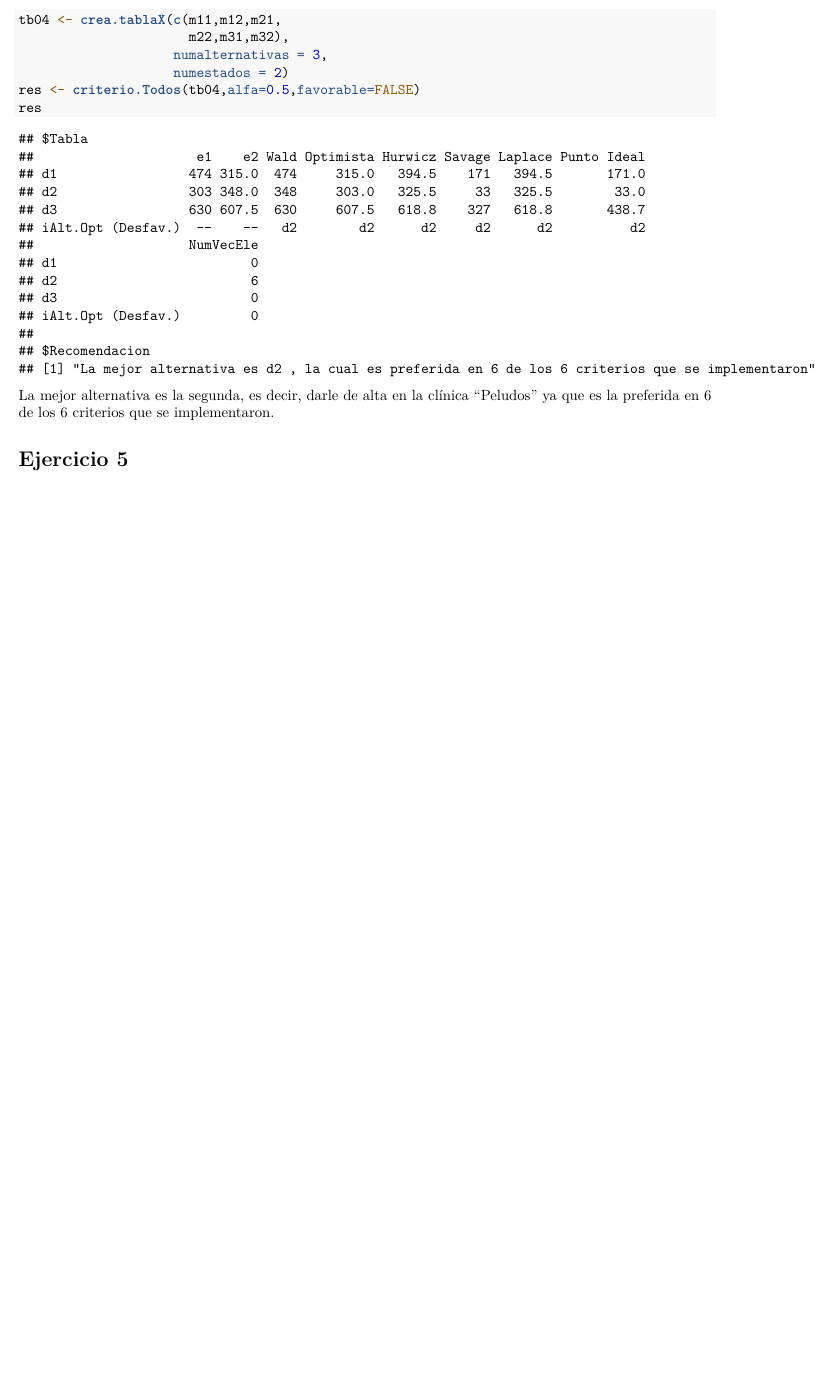
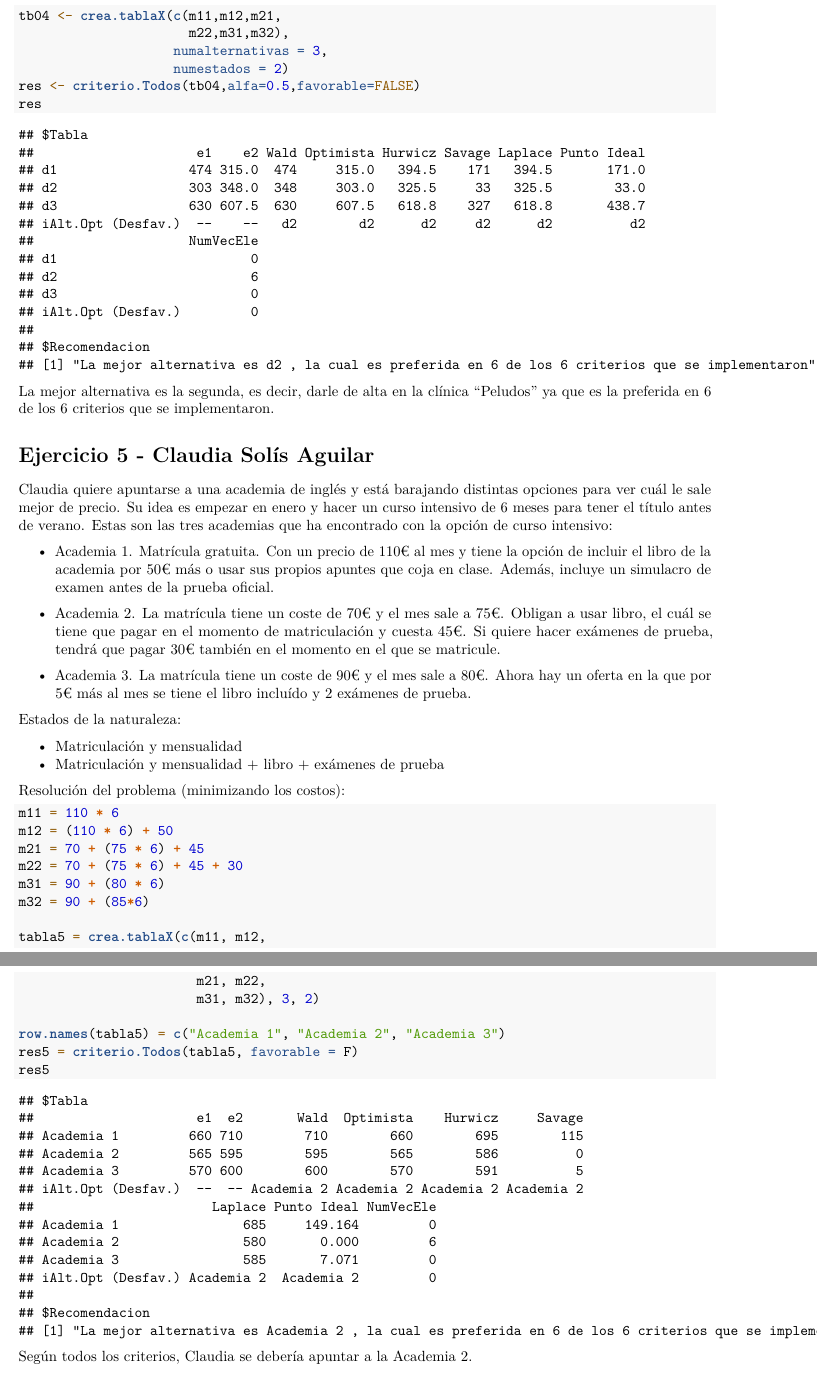
Before and after one commit to mariabenit/Trabajo_grupo4, an R Markdown document (EjerciciosPropuestos.Rmd): part of page 7 of 7 before the commit and two parts of pages 7 and 8 of 8 after it, the two joined at a grey line, cut so that both start at the same text, the shorter picture padded with empty space. Rendered offline with R 4.5, knitr and Pandoc, then LaTeX, with nearby package versions.

Commit message:
Ejercicio

````diff
--- a/EjerciciosPropuestos.Rmd
+++ b/EjerciciosPropuestos.Rmd
@@ -249,4 +249,40 @@ res
 La mejor alternativa es la segunda, es decir, darle de alta en la clínica "Peludos"
 ya que es la preferida en 6 de los 6 criterios que se implementaron.
 
-# Ejercicio 5
+# Ejercicio 5 - Claudia Solís Aguilar
+
+Claudia quiere apuntarse a una academia de inglés y está barajando distintas opciones para ver cuál le sale mejor de precio. Su idea es empezar en enero y hacer un curso intensivo de 6 meses para tener el título antes de verano. Estas son las tres academias que ha encontrado con la opción de curso intensivo:
+
+  - Academia 1. Matrícula gratuita. Con un precio de 110€ al mes y tiene la opción de incluir el libro de la academia por 50€ más o usar sus propios apuntes que coja en clase. Además, incluye un simulacro de examen antes de la prueba oficial.
+
+  - Academia 2. La matrícula tiene un coste de 70€ y el mes sale a 75€. Obligan a usar libro, el cuál se tiene que pagar en el momento de matriculación y cuesta 45€. Si quiere hacer exámenes de prueba, tendrá que pagar 30€ también en el momento en el que se matricule.
+
+  - Academia 3. La matrícula tiene un coste de 90€ y el mes sale a 80€. Ahora hay un oferta en la que por 5€ más al mes se tiene el libro incluído y 2 exámenes de prueba.
+
+  Estados de la naturaleza:
+
+  - Matriculación y mensualidad
+  - Matriculación y mensualidad + libro + exámenes de prueba
+
+Resolución del problema (minimizando los costos):
+
+```{r}
+
+m11 = 110 * 6
+m12 = (110 * 6) + 50
+m21 = 70 + (75 * 6) + 45
+m22 = 70 + (75 * 6) + 45 + 30
+m31 = 90 + (80 * 6)
+m32 = 90 + (85*6)
+
+tabla5 = crea.tablaX(c(m11, m12,
+                       m21, m22,
+                       m31, m32), 3, 2)
+
+row.names(tabla5) = c("Academia 1", "Academia 2", "Academia 3")
+res5 = criterio.Todos(tabla5, favorable = F)
+res5
+
+```
+
+Según todos los criterios, Claudia se debería apuntar a la Academia 2.
````
